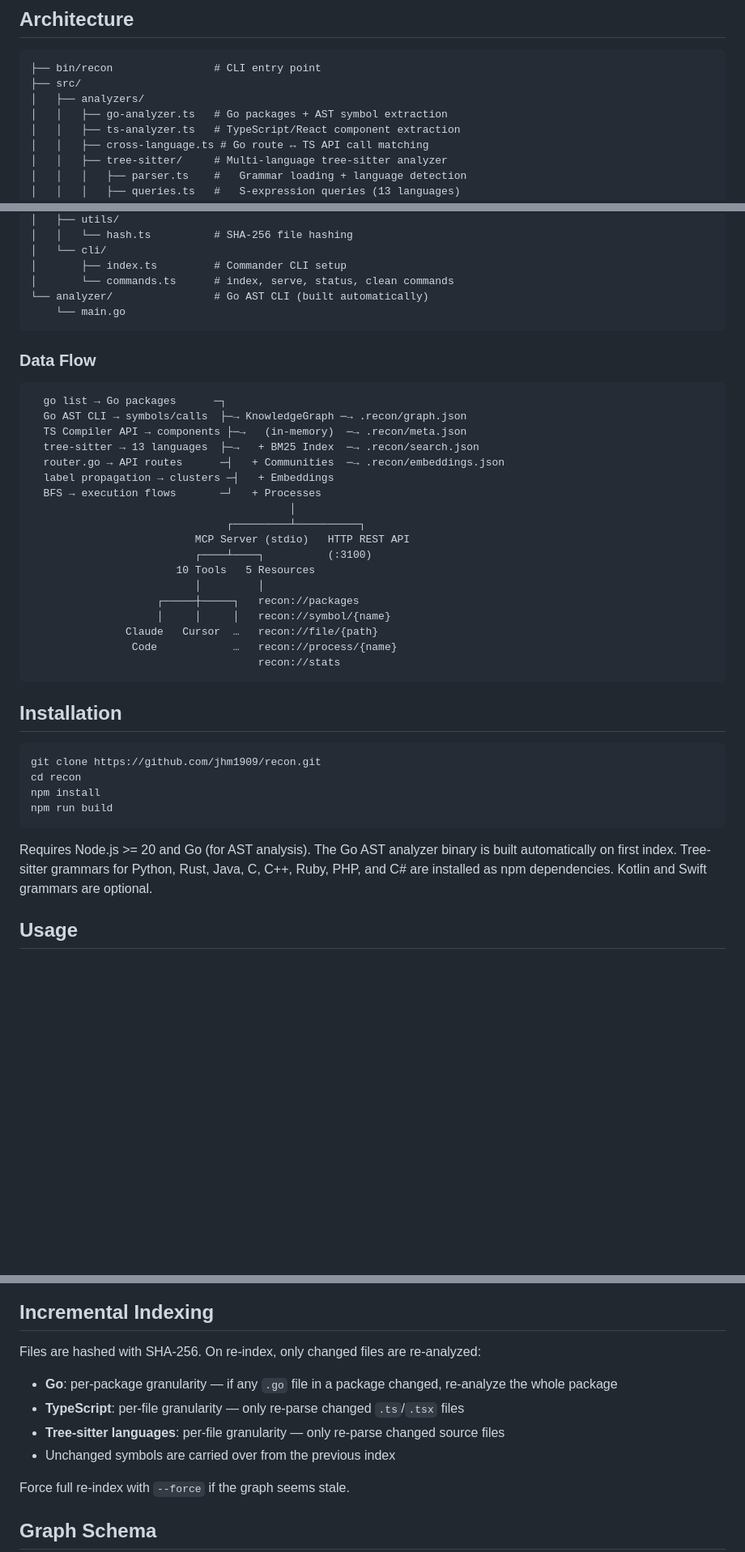
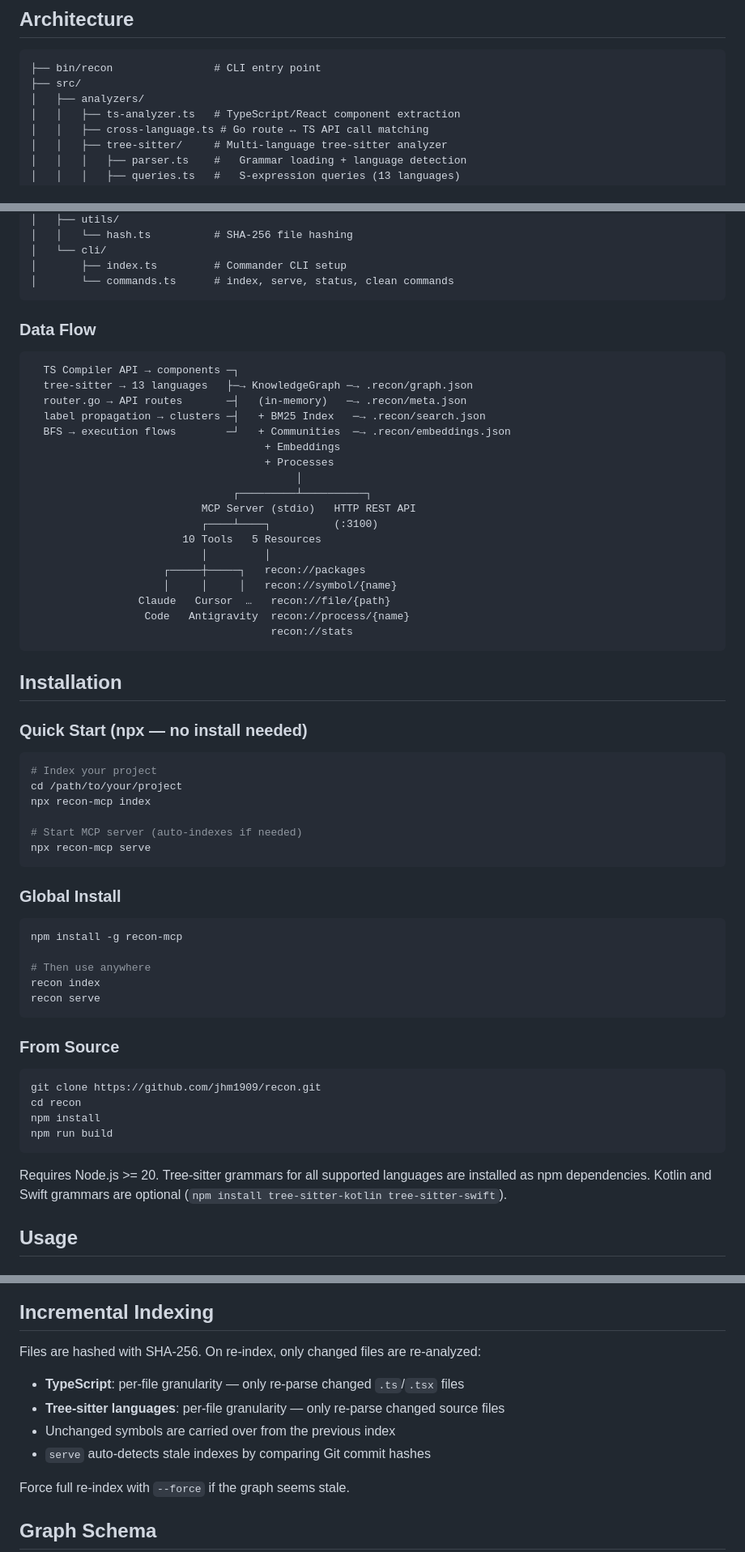
Before and after one commit to jhm1909/recon, a Markdown page: README.md, 3 parts joined by grey strips. Shown at 81% size. Drawn GitHub-style; blank space fills up the shorter version.

````diff
--- a/README.md
+++ b/README.md
@@ -51,7 +51,6 @@ Kotlin and Swift grammars are optional dependencies — install them with `npm i
 ├── bin/recon                # CLI entry point
 ├── src/
 │   ├── analyzers/
-│   │   ├── go-analyzer.ts   # Go packages + AST symbol extraction
 │   │   ├── ts-analyzer.ts   # TypeScript/React component extraction
 │   │   ├── cross-language.ts # Go route ↔ TS API call matching
 │   │   ├── tree-sitter/     # Multi-language tree-sitter analyzer
@@ -94,34 +94,55 @@ Kotlin and Swift grammars are optional dependencies — install them with `npm i
 │   └── cli/
 │       ├── index.ts         # Commander CLI setup
 │       └── commands.ts      # index, serve, status, clean commands
-└── analyzer/                # Go AST CLI (built automatically)
-    └── main.go
 ```
 
 ### Data Flow
 
 ```
-  go list → Go packages      ─┐
-  Go AST CLI → symbols/calls  ├─→ KnowledgeGraph ─→ .recon/graph.json
-  TS Compiler API → components ├─→   (in-memory)  ─→ .recon/meta.json
-  tree-sitter → 13 languages  ├─→   + BM25 Index  ─→ .recon/search.json
-  router.go → API routes      ─┤   + Communities  ─→ .recon/embeddings.json
-  label propagation → clusters ─┤   + Embeddings
-  BFS → execution flows       ─┘   + Processes
-                                         │
-                               ┌─────────┴──────────┐
-                          MCP Server (stdio)   HTTP REST API
-                          ┌────┴────┐          (:3100)
-                       10 Tools   5 Resources
-                          │         │
-                    ┌─────┼─────┐   recon://packages
-                    │     │     │   recon://symbol/{name}
-               Claude   Cursor  …   recon://file/{path}
-                Code            …   recon://process/{name}
-                                    recon://stats
+  TS Compiler API → components ─┐
+  tree-sitter → 13 languages   ├─→ KnowledgeGraph ─→ .recon/graph.json
+  router.go → API routes       ─┤   (in-memory)   ─→ .recon/meta.json
+  label propagation → clusters ─┤   + BM25 Index   ─→ .recon/search.json
+  BFS → execution flows        ─┘   + Communities  ─→ .recon/embeddings.json
+                                     + Embeddings
+                                     + Processes
+                                          │
+                                ┌─────────┴──────────┐
+                           MCP Server (stdio)   HTTP REST API
+                           ┌────┴────┐          (:3100)
+                        10 Tools   5 Resources
+                           │         │
+                     ┌─────┼─────┐   recon://packages
+                     │     │     │   recon://symbol/{name}
+                 Claude   Cursor  …   recon://file/{path}
+                  Code   Antigravity  recon://process/{name}
+                                      recon://stats
 ```
 
 ## Installation
+
+### Quick Start (npx — no install needed)
+
+```bash
+# Index your project
+cd /path/to/your/project
+npx recon-mcp index
+
+# Start MCP server (auto-indexes if needed)
+npx recon-mcp serve
+```
+
+### Global Install
+
+```bash
+npm install -g recon-mcp
+
+# Then use anywhere
+recon index
+recon serve
+```
+
+### From Source
 
 ```bash
 git clone https://github.com/jhm1909/recon.git
@@ -130,7 +151,7 @@ npm install
 npm run build
 ```
 
-Requires Node.js >= 20 and Go (for AST analysis). The Go AST analyzer binary is built automatically on first index. Tree-sitter grammars for Python, Rust, Java, C, C++, Ruby, PHP, and C# are installed as npm dependencies. Kotlin and Swift grammars are optional.
+Requires Node.js >= 20. Tree-sitter grammars for all supported languages are installed as npm dependencies. Kotlin and Swift grammars are optional (`npm install tree-sitter-kotlin tree-sitter-swift`).
 
 ## Usage
 
@@ -413,10 +473,10 @@ Install `@huggingface/transformers` (listed as optional dependency) for semantic
 
 Files are hashed with SHA-256. On re-index, only changed files are re-analyzed:
 
-- **Go**: per-package granularity — if any `.go` file in a package changed, re-analyze the whole package
 - **TypeScript**: per-file granularity — only re-parse changed `.ts`/`.tsx` files
 - **Tree-sitter languages**: per-file granularity — only re-parse changed source files
 - Unchanged symbols are carried over from the previous index
+- `serve` auto-detects stale indexes by comparing Git commit hashes
 
 Force full re-index with `--force` if the graph seems stale.
 
````
Also changed, not shown: other parts of README.md (+64 -11 lines).
